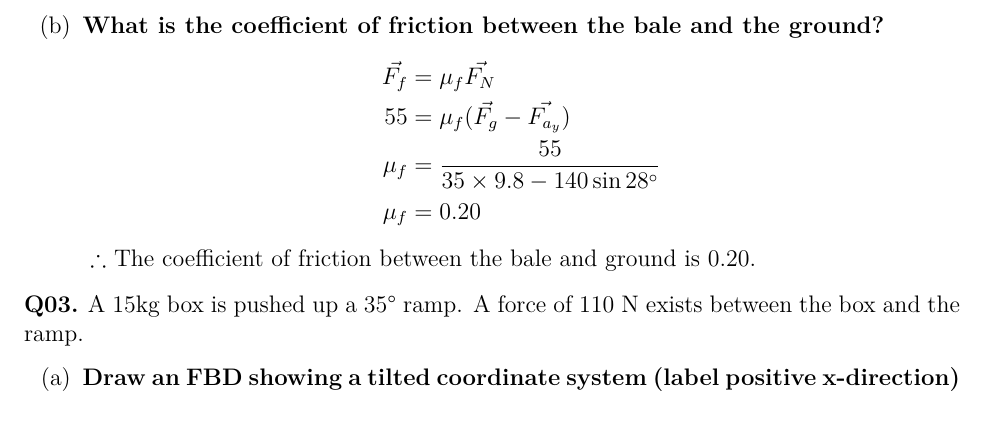
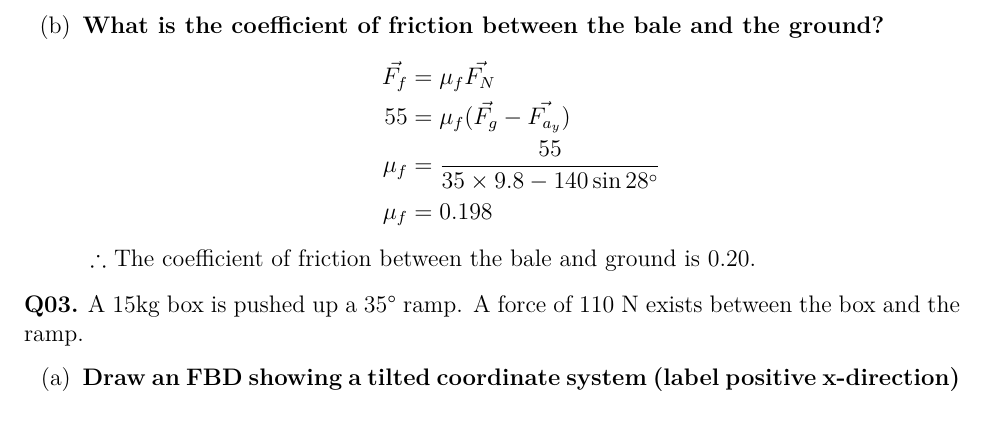
Before and after one commit to SiddharthN16/SPH4U, a LaTeX problem sheet (Dynamics Assignment/main.tex): part of page 2 of 3, cut so that both start at the same text. Compiled offline with pdfLaTeX.

Commit message:
more changes

```diff
--- a/Dynamics Assignment/main.tex
+++ b/Dynamics Assignment/main.tex
@@ -64,7 +64,7 @@
 			      \vec{F_{f}} &= \mu_{f}\vec{F_{N}}\\
 			      55 &= \mu_{f}(\vec{F_{g}} - \vec{F_{a_{y}}})\\
 			      \mu_{f} &= \frac{55}{35\times 9.8-140\sin 28\degree}\\
-			      \mu_{f} &= 0.20
+			      \mu_{f} &= 0.198
 		      \end{solution}
 		      $\therefore$ The coefficient of friction between the bale and ground is 0.20.
 	\end{enumerate}
```
Also changed, not shown: Dynamics Assignment/main.pdf.
